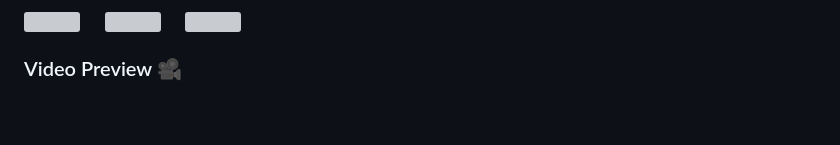
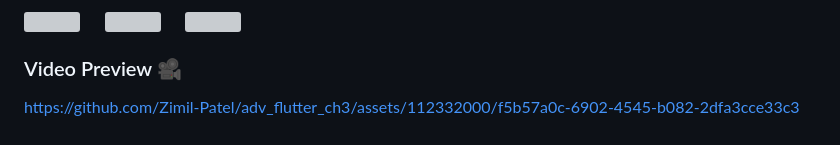
Before and after one commit to Zimil-Patel/adv_flutter_ch3, a Markdown page: README.md, the part around the change. GitHub-like rendering; grey boxes are pictures that could not be loaded.

```diff
--- a/README.md
+++ b/README.md
@@ -229,3 +229,5 @@ class _WebViewExampleState extends State<WebViewExample> {
 </div>
 
 ### Video Preview 🎥
+
+https://github.com/Zimil-Patel/adv_flutter_ch3/assets/112332000/f5b57a0c-6902-4545-b082-2dfa3cce33c3
```
